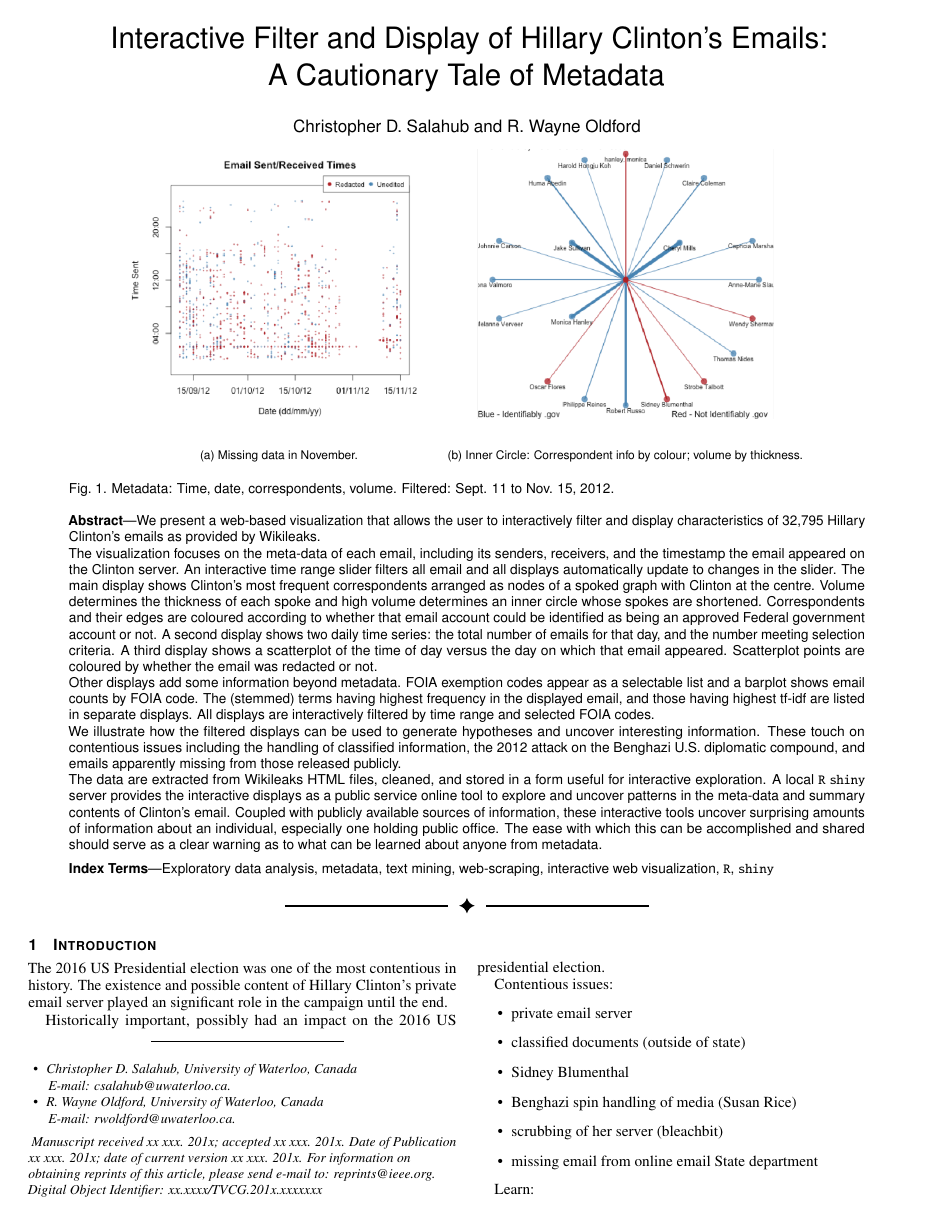
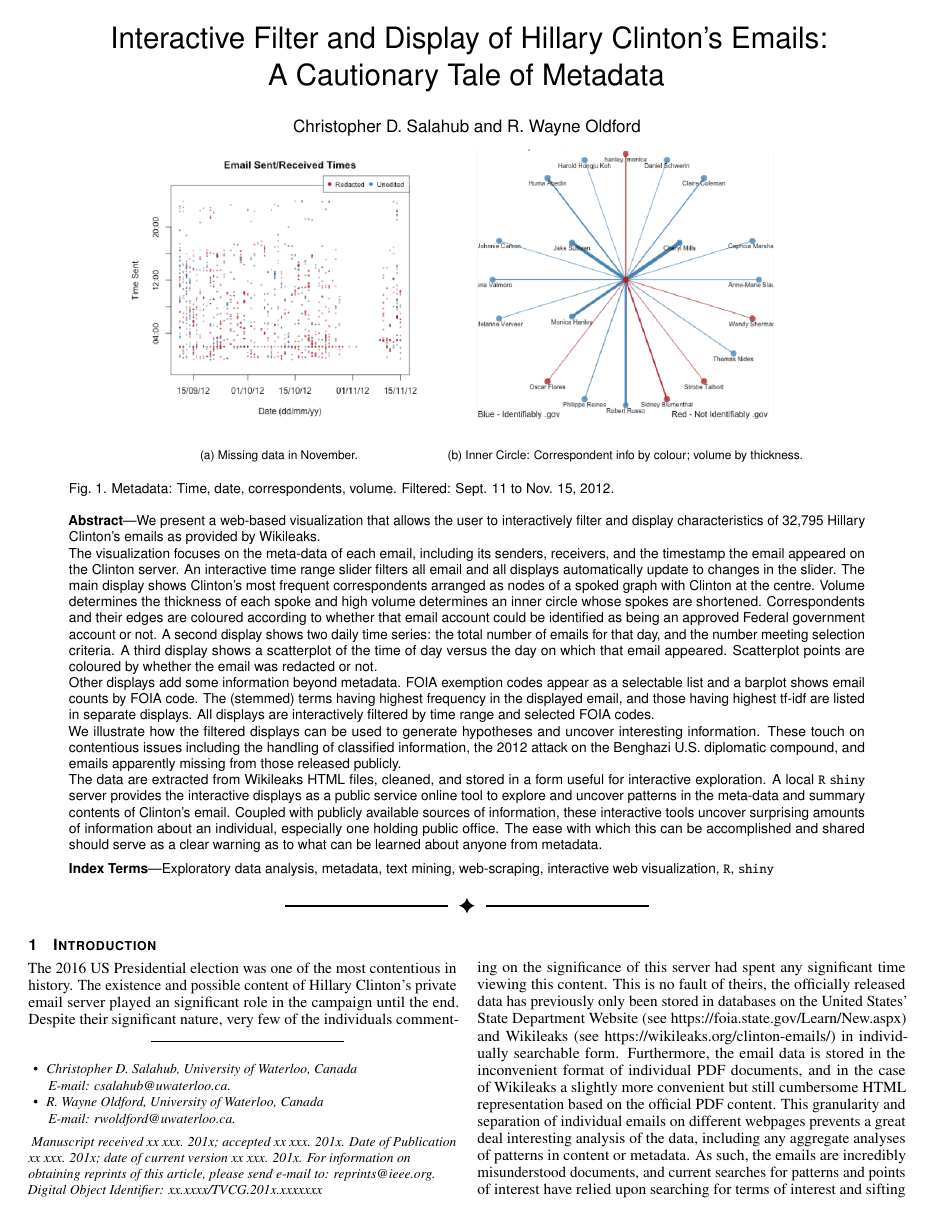
Before and after one commit to Salahub/Clinton-Emails, a LaTeX document (VAST_submission/vgtc_journal_latex/paper.tex): page 1 of 3. Compiled offline with pdfLaTeX.

Commit message:
Paper update

```diff
--- a/VAST_submission/vgtc_journal_latex/paper.tex
+++ b/VAST_submission/vgtc_journal_latex/paper.tex
@@ -150,8 +150,7 @@ The data are extracted from Wikileaks HTML files, cleaned, and stored in a form
 \maketitle
 
 
-The 2016 US Presidential election was one of the most contentious in history.  The existence and possible content of Hillary Clinton's private email server played an significant role in the campaign until the end.
-
+The 2016 US Presidential election was one of the most contentious in history.  The existence and possible content of Hillary Clinton's private email server played an significant role in the campaign until the end. Despite their significant nature, very few of the individuals commenting on the significance of this server had spent any significant time viewing this content. This is no fault of theirs, the officially released data has previously only been stored in databases on the United States' State Department Website (see https://foia.state.gov/Learn/New.aspx) and Wikileaks (see https://wikileaks.org/clinton-emails/) in individually searchable form. Furthermore, the email data is stored in the inconvenient format of individual PDF documents, and in the case of Wikileaks a slightly more convenient but still cumbersome HTML representation based on the official PDF content. This granularity and separation of individual emails on different webpages prevents a great deal interesting analysis of the data, including any aggregate analyses of patterns in content or metadata. As such, the emails are incredibly misunderstood documents, and current searches for patterns and points of interest have relied upon searching for terms of interest and sifting through the results of the search. Such a method is not only tedious but problematic from a statistical point of view, as approaching any data set with a specific hypothesis before exploring its structure and patterns in abstract leads to biased conclusions and poor analysis. In the interest of simplifying the general exploration of this important data set, the Wikileaks HTML email versions were extracted and a series of visualizations were generated around the metadata included in these emails. An interactive web application in \texttt{R} \texttt{shiny} was constructed utilizing these visualizations and the extracted data. Incorporated in this app was a short article explaining the use of the app, providing links to background information, and outlining some of the findings of the more interesting trends observed. This framework provides any individual with interest the ability to generate hypotheses by exploring the data without necessarily searching for any particular conclusion. The methods used to generate this
 
 
 Historically important,  possibly had an impact on the 2016 US presidential election.
```
